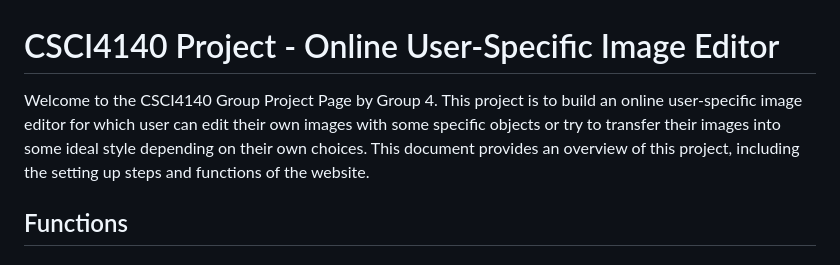
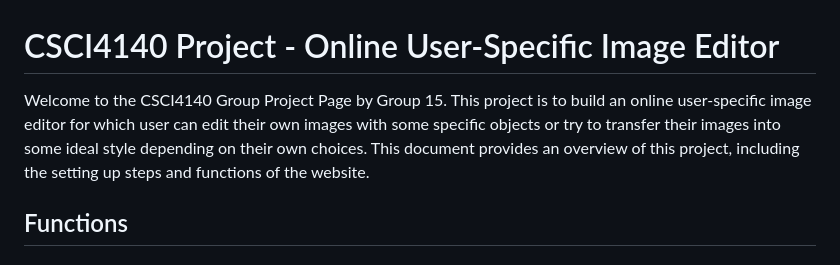
Before and after one commit to WYXG233/CSCI4140_project, a Markdown page: README.md, the part around the change. Rendered like a GitHub page.

```diff
--- a/README.md
+++ b/README.md
@@ -1,6 +1,6 @@
 # CSCI4140 Project - Online User-Specific Image Editor
 
-Welcome to the CSCI4140 Group Project Page by Group 4. This project is to build an online user-specific image editor for which user can edit their own images with some specific objects or try to transfer their images into some ideal style depending on their own choices. This document provides an overview of this project, including the setting up steps and functions of the website.
+Welcome to the CSCI4140 Group Project Page by Group 15. This project is to build an online user-specific image editor for which user can edit their own images with some specific objects or try to transfer their images into some ideal style depending on their own choices. This document provides an overview of this project, including the setting up steps and functions of the website.
 
 ## Functions
 
```
